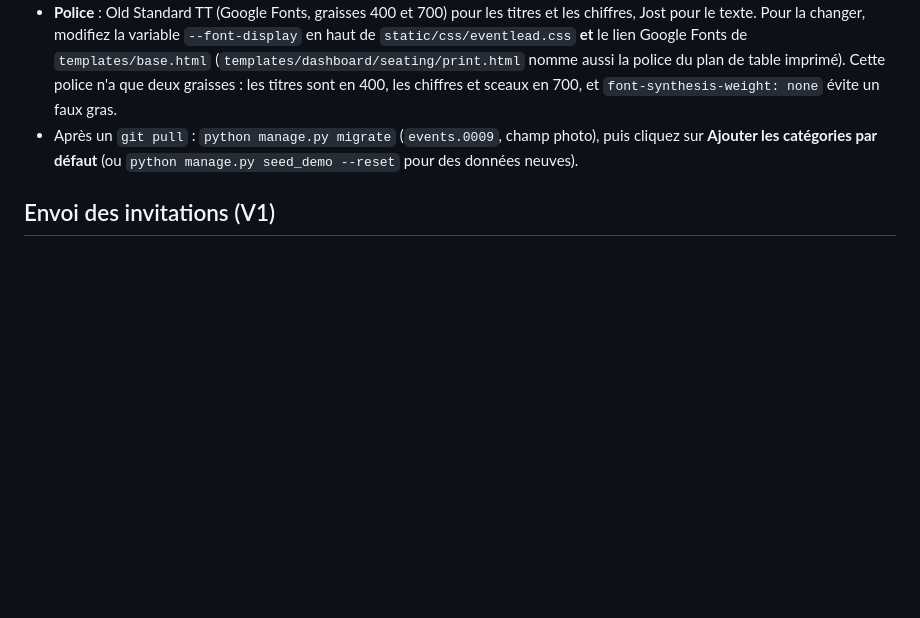
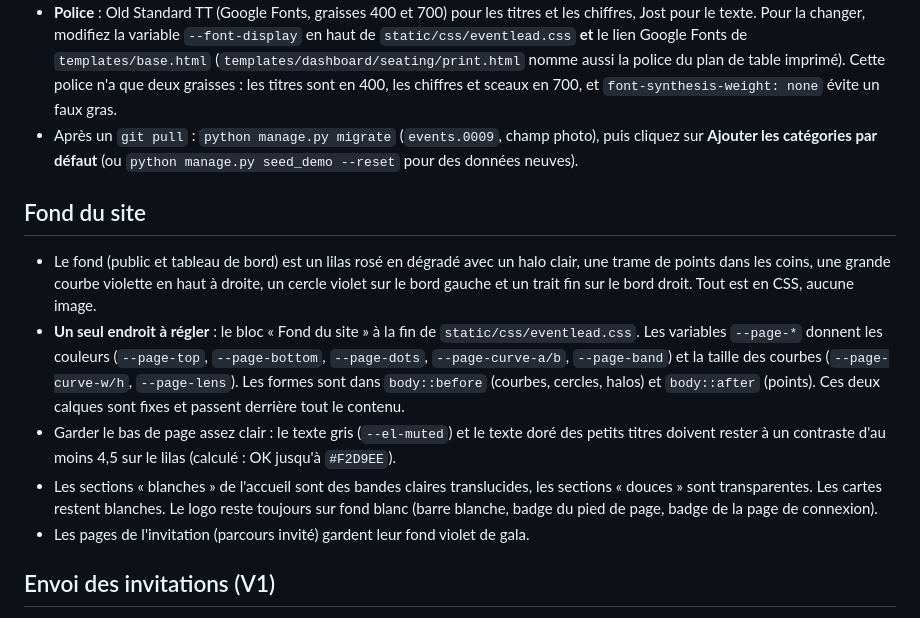
Before and after one commit to Faitza/event_lead, a Markdown page: README.md, the part around the change. GitHub-like rendering; blank space fills up the shorter version.

Commit message:
README : section "Fond du site" (où régler les couleurs et les courbes)
Co-Authored-By: Claude Sonnet 5.5 <noreply@anthropic.com>
Claude-Session: https://claude.ai/code/session_013bwX6hPDDMGCqEmNCdViCp

```diff
--- a/README.md
+++ b/README.md
@@ -186,6 +186,14 @@ Le site existe en français (langue par défaut), en anglais et en créole haït
 - **Police** : Old Standard TT (Google Fonts, graisses 400 et 700) pour les titres et les chiffres, Jost pour le texte. Pour la changer, modifiez la variable `--font-display` en haut de `static/css/eventlead.css` **et** le lien Google Fonts de `templates/base.html` (`templates/dashboard/seating/print.html` nomme aussi la police du plan de table imprimé). Cette police n'a que deux graisses : les titres sont en 400, les chiffres et sceaux en 700, et `font-synthesis-weight: none` évite un faux gras.
 - Après un `git pull` : `python manage.py migrate` (`events.0009`, champ photo), puis cliquez sur **Ajouter les catégories par défaut** (ou `python manage.py seed_demo --reset` pour des données neuves).
 
+## Fond du site
+
+- Le fond (public et tableau de bord) est un lilas rosé en dégradé avec un halo clair, une trame de points dans les coins, une grande courbe violette en haut à droite, un cercle violet sur le bord gauche et un trait fin sur le bord droit. Tout est en CSS, aucune image.
+- **Un seul endroit à régler** : le bloc « Fond du site » à la fin de `static/css/eventlead.css`. Les variables `--page-*` donnent les couleurs (`--page-top`, `--page-bottom`, `--page-dots`, `--page-curve-a/b`, `--page-band`) et la taille des courbes (`--page-curve-w/h`, `--page-lens`). Les formes sont dans `body::before` (courbes, cercles, halos) et `body::after` (points). Ces deux calques sont fixes et passent derrière tout le contenu.
+- Garder le bas de page assez clair : le texte gris (`--el-muted`) et le texte doré des petits titres doivent rester à un contraste d'au moins 4,5 sur le lilas (calculé : OK jusqu'à `#F2D9EE`).
+- Les sections « blanches » de l'accueil sont des bandes claires translucides, les sections « douces » sont transparentes. Les cartes restent blanches. Le logo reste toujours sur fond blanc (barre blanche, badge du pied de page, badge de la page de connexion).
+- Les pages de l'invitation (parcours invité) gardent leur fond violet de gala.
+
 ## Envoi des invitations (V1)
 
 Chaque invité possède un `magic_token`. Dans `/admin-dashboard/invites/`, l'admin ouvre WhatsApp (`wa.me`) ou son client e-mail (`mailto:`) avec un message prérempli, dans la langue de l'invité, contenant le lien, ou copie le lien, puis marque l'invitation comme envoyée.
```
